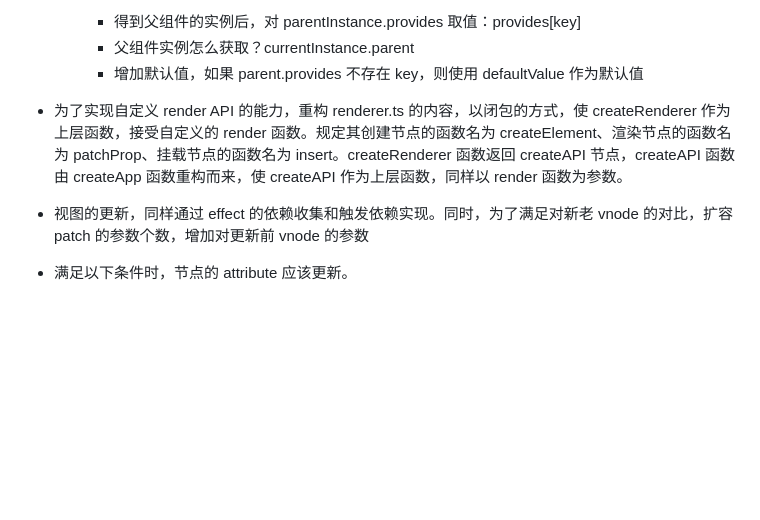
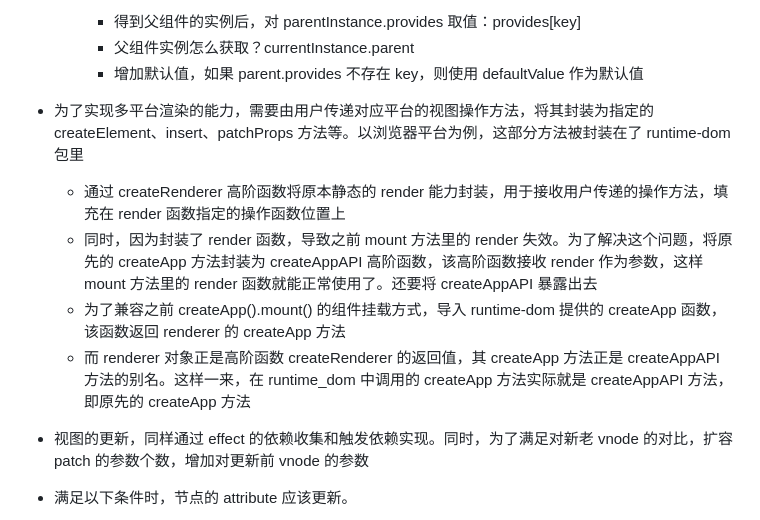
Before and after one commit to SinglePoi/mini-vue, a Markdown page: README.md, the part around the change. GitHub-like rendering; blank space fills up the shorter version.

Commit message:
📃 docs(README): createRenderer

```diff
--- a/README.md
+++ b/README.md
@@ -279,8 +279,12 @@ Step4 标签的内容存在两种情况：是文本时，直接使用 textConten
     - 得到父组件的实例后，对 parentInstance.provides 取值：provides[key]
     - 父组件实例怎么获取？currentInstance.parent
     - 增加默认值，如果 parent.provides 不存在 key，则使用 defaultValue 作为默认值
+- 为了实现多平台渲染的能力，需要由用户传递对应平台的视图操作方法，将其封装为指定的 createElement、insert、patchProps 方法等。以浏览器平台为例，这部分方法被封装在了 runtime-dom 包里
+  - 通过 createRenderer 高阶函数将原本静态的 render 能力封装，用于接收用户传递的操作方法，填充在 render 函数指定的操作函数位置上
+  - 同时，因为封装了 render 函数，导致之前 mount 方法里的 render 失效。为了解决这个问题，将原先的 createApp 方法封装为 createAppAPI 高阶函数，该高阶函数接收 render 作为参数，这样 mount 方法里的 render 函数就能正常使用了。还要将 createAppAPI 暴露出去
+  - 为了兼容之前 createApp().mount() 的组件挂载方式，导入 runtime-dom 提供的 createApp 函数，该函数返回 renderer 的 createApp 方法
+  - 而 renderer 对象正是高阶函数 createRenderer 的返回值，其 createApp 方法正是 createAppAPI 方法的别名。这样一来，在 runtime_dom 中调用的 createApp 方法实际就是 createAppAPI 方法，即原先的 createApp 方法
 
-- 为了实现自定义 render API 的能力，重构 renderer.ts 的内容，以闭包的方式，使 createRenderer 作为上层函数，接受自定义的 render 函数。规定其创建节点的函数名为 createElement、渲染节点的函数名为 patchProp、挂载节点的函数名为 insert。createRenderer 函数返回 createAPI 节点，createAPI 函数由 createApp 函数重构而来，使 createAPI 作为上层函数，同样以 render 函数为参数。
 - 视图的更新，同样通过 effect 的依赖收集和触发依赖实现。同时，为了满足对新老 vnode 的对比，扩容 patch 的参数个数，增加对更新前 vnode 的参数
 - 满足以下条件时，节点的 attribute 应该更新。
   - 新老节点的属性值发生改变时 ----> 更新
```
